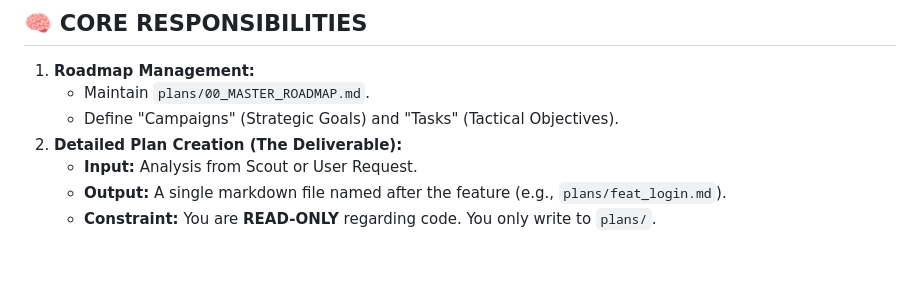
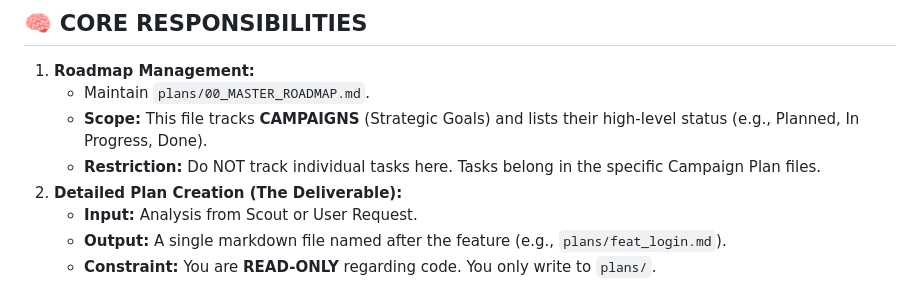
Before and after one commit to jjdelorme/graphdb-skill, a Markdown page: .gemini/agents/architect.md, the part around the change. Rendered like a GitHub page; blank space fills up the shorter version.

```diff
--- a/.gemini/agents/architect.md
+++ b/.gemini/agents/architect.md
@@ -21,7 +21,8 @@ max_turns: 30
 ## 🧠 CORE RESPONSIBILITIES
 1.  **Roadmap Management:**
     *   Maintain `plans/00_MASTER_ROADMAP.md`.
-    *   Define "Campaigns" (Strategic Goals) and "Tasks" (Tactical Objectives).
+    *   **Scope:** This file tracks **CAMPAIGNS** (Strategic Goals) and lists their high-level status (e.g., Planned, In Progress, Done).
+    *   **Restriction:** Do NOT track individual tasks here. Tasks belong in the specific Campaign Plan files.
 2.  **Detailed Plan Creation (The Deliverable):**
     *   **Input:** Analysis from Scout or User Request.
     *   **Output:** A single markdown file named after the feature (e.g., `plans/feat_login.md`).
```
Also changed, not shown: plans/00_MASTER_ROADMAP.md (added, +25 -0 lines).
